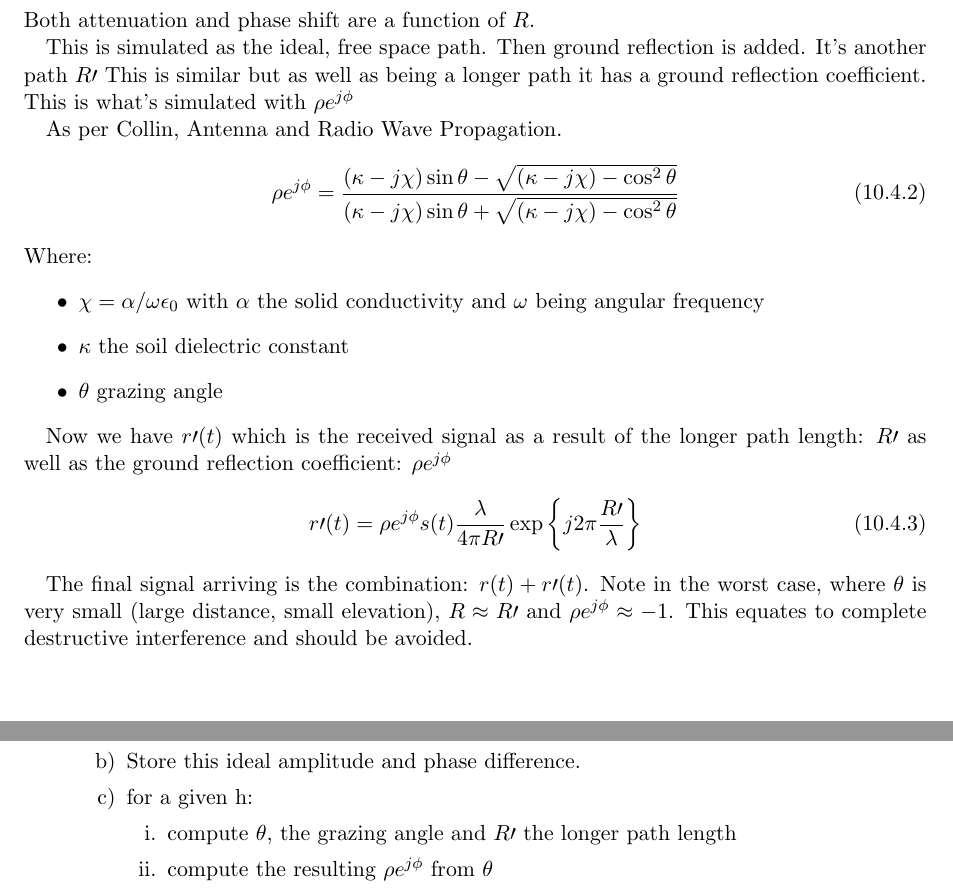
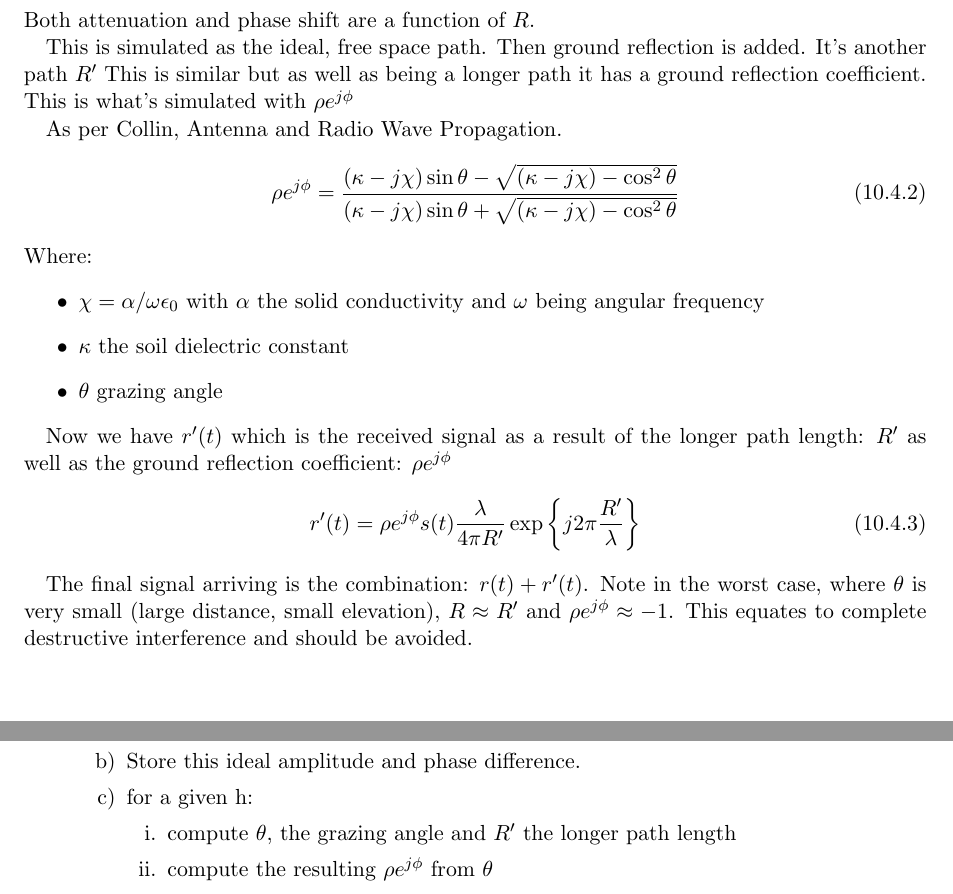
Before and after one commit to luwangg/masters_writeup, a LaTeX thesis (main.tex, which reads tex/90-field-trials.tex): two parts of pages 60 and 61 of 66, joined at a grey line, cut so that both start at the same text. Compiled offline with pdfLaTeX.

Commit message:
Superscripting primes

```diff
--- a/tex/90-field-trials.tex
+++ b/tex/90-field-trials.tex
@@ -52,7 +52,7 @@ Direct:
 Both attenuation and phase shift are a function of \(R\).
 
 This is simulated as the ideal, free space path.
-Then ground reflection is added. It's another path \(R\prime\)
+Then ground reflection is added. It's another path \(R^\prime\)
 This is similar but as well as being a longer path it has a ground reflection coefficient.
 This is what's simulated with \(\rho e^{j \phi}\)
 
@@ -69,13 +69,13 @@ Where:
   \item \(\theta\) grazing angle
 \end{itemize}
 
-Now we have \(r\prime(t)\) which is the received signal as a result of the longer path length: \(R\prime\) as well as the ground reflection coefficient: \(\rho e^{j\phi}\)
+Now we have \(r^\prime(t)\) which is the received signal as a result of the longer path length: \(R^\prime\) as well as the ground reflection coefficient: \(\rho e^{j\phi}\)
 \begin{equation}
-  r\prime(t) = \rho e^{j\phi} s(t)\frac{\lambda}{4\pi R\prime} \exp\left\{ j 2 \pi \frac{R\prime}{\lambda}\right\}
+  r^\prime(t) = \rho e^{j\phi} s(t)\frac{\lambda}{4\pi R^\prime} \exp\left\{ j 2 \pi \frac{R^\prime}{\lambda}\right\}
 \end{equation}
 
-The final signal arriving is the combination: \(r(t) + r\prime(t)\).
-Note in the worst case, where \(\theta\) is very small (large distance, small elevation), \(R \approx R\prime\) and \(\rho e^{j\phi} \approx -1\). This equates to complete destructive interference and should be avoided.
+The final signal arriving is the combination: \(r(t) + r^\prime(t)\).
+Note in the worst case, where \(\theta\) is very small (large distance, small elevation), \(R \approx R^\prime\) and \(\rho e^{j\phi} \approx -1\). This equates to complete destructive interference and should be avoided.
 
 We want to know what range and elevation would produce results which suffer least from ground reflection interference. Most critically, we want the phase of combined signal to be as close as possible (within a few percent error) of the ideal case.
 Assumptions: Tx and Rx heights are the same. The distance between RxA and RxB is \SI{1}{\meter}. This is representative of the built array. Simulate for \(h \in \left[ 0.5 , 5 \right]\) and \(R \in \left[5, 50\right]\)
@@ -87,7 +87,7 @@ Algorithm:
       \item Store this ideal amplitude and phase difference.
       \item for a given h:
         \begin{enumerate}
-          \item compute \(\theta\), the grazing angle and \(R\prime\) the longer path length
+          \item compute \(\theta\), the grazing angle and \(R^\prime\) the longer path length
           \item compute the resulting \(\rho e^{j\phi}\) from \(\theta\)
           \item compute the received signal from the reflection which is a function of the path length multiplied by the ground reflection coefficient.
           \item add the direct and reflected.
```
